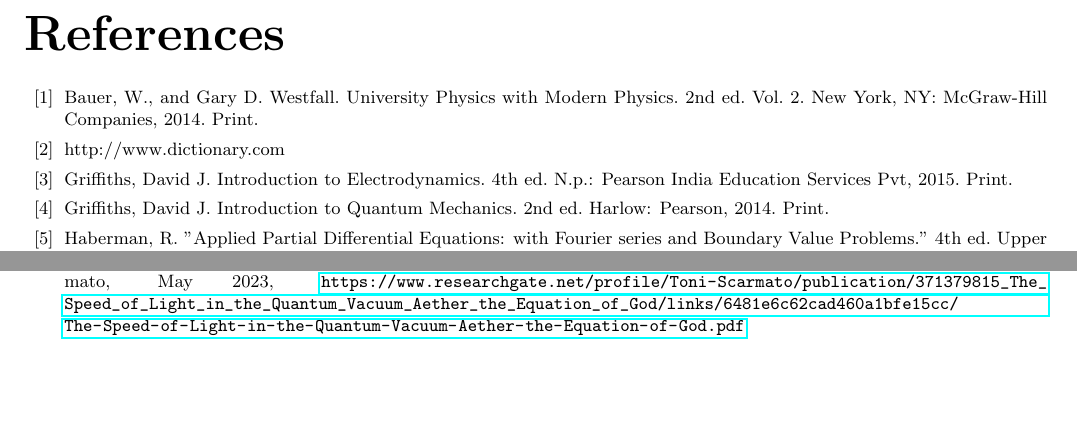
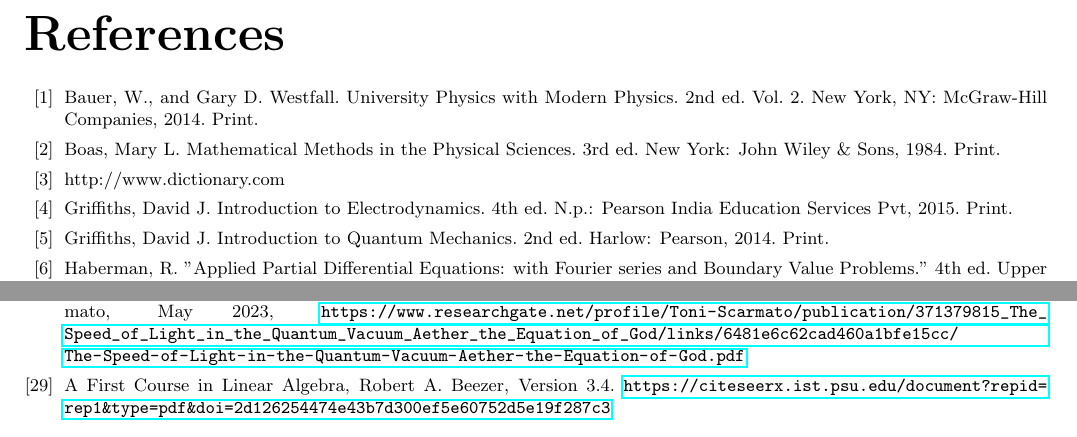
Before and after one commit to torodean/Antonius-Compendium, a LaTeX thesis (Volume I/Compendium.tex, which reads Volume I/resources/References.tex): two parts of page 111 of 113, joined at a grey line, cut so that both start at the same text, the shorter picture padded with empty space. Compiled offline with pdfLaTeX.

Commit message:
Update References.tex

```diff
--- a/Volume I/resources/References.tex
+++ b/Volume I/resources/References.tex
@@ -2,7 +2,7 @@
 \begin{thebibliography}{99}
 	\bibitem{bib:Modern_Physics} Bauer, W., and Gary D. Westfall. University Physics with Modern Physics. 2nd ed. Vol. 2. New York, NY: McGraw-Hill Companies, 2014. Print.
 
-%	\bibitem{bib:Methods_Of_Theoretical} Boas, Mary L. Mathematical Methods in the Physical Sciences. 3rd ed. New York: John Wiley \& Sons, 1984. Print.
+	\bibitem{bib:Methods_Of_Theoretical} Boas, Mary L. Mathematical Methods in the Physical Sciences. 3rd ed. New York: John Wiley \& Sons, 1984. Print.
 
 %	\bibitem{bib:Planets_and_telescopes} Brown, Edward, comp. ``Planets And Telescopes." (2015): n. pag. Print. Michigan State University Department of Astronomy and Physics
 
@@ -73,5 +73,7 @@
 	\bibitem{bib:The Michelson-Morley Experiment} The Michelson-Morley Experiment, Michael Fowler, UVa, \url{https://galileoandeinstein.phys.virginia.edu/lectures/michelson.html#Detecting%20the%20Aether%20Wind:%20the%20Michelson-Morley%20Experiment}
 
 	\bibitem{bib:The_Speed_of_Light_in_the_Quantum_Vacuum_Aether_the_Equation_of_God} The Speed of Light in the Quantum Vacuum Aether: the "Equation of God", Toni Scarmato, May 2023,  \url{https://www.researchgate.net/profile/Toni-Scarmato/publication/371379815_The_Speed_of_Light_in_the_Quantum_Vacuum_Aether_the_Equation_of_God/links/6481e6c62cad460a1bfe15cc/The-Speed-of-Light-in-the-Quantum-Vacuum-Aether-the-Equation-of-God.pdf}
+
+	\bibitem{bib: A First Course in Linear Algebra} A First Course in Linear Algebra, Robert A. Beezer, Version 3.4. \url{https://citeseerx.ist.psu.edu/document?repid=rep1&type=pdf&doi=2d126254474e43b7d300ef5e60752d5e19f287c3}
 \end{thebibliography}
 }
```
